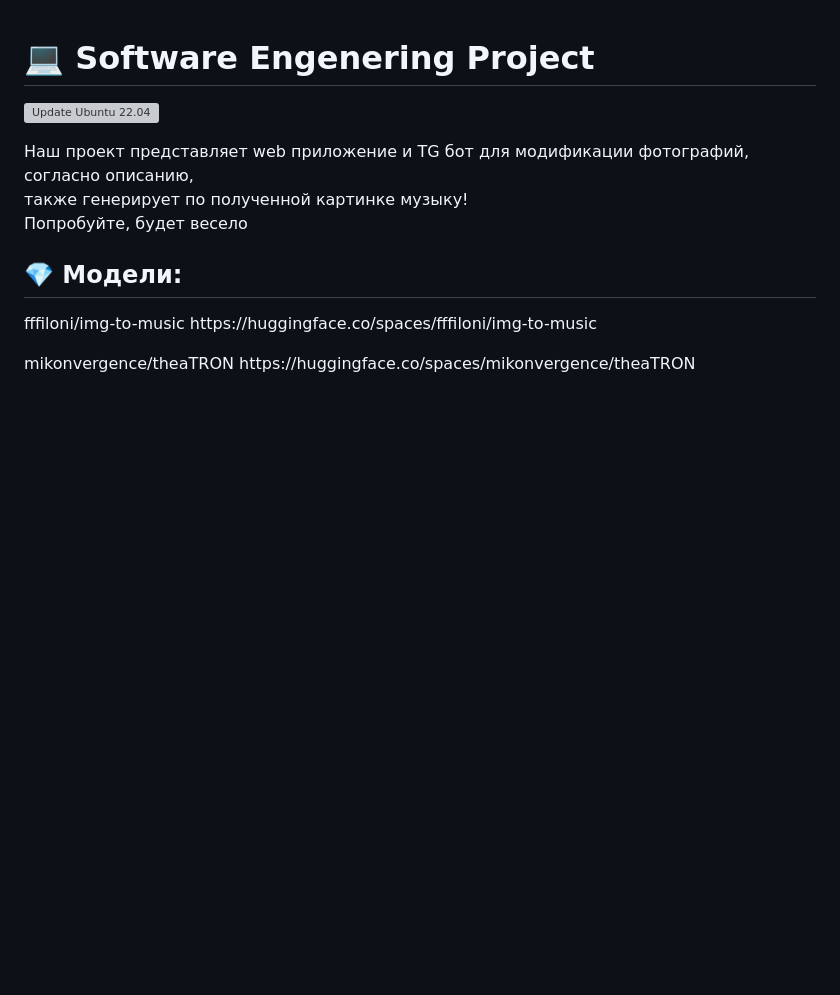
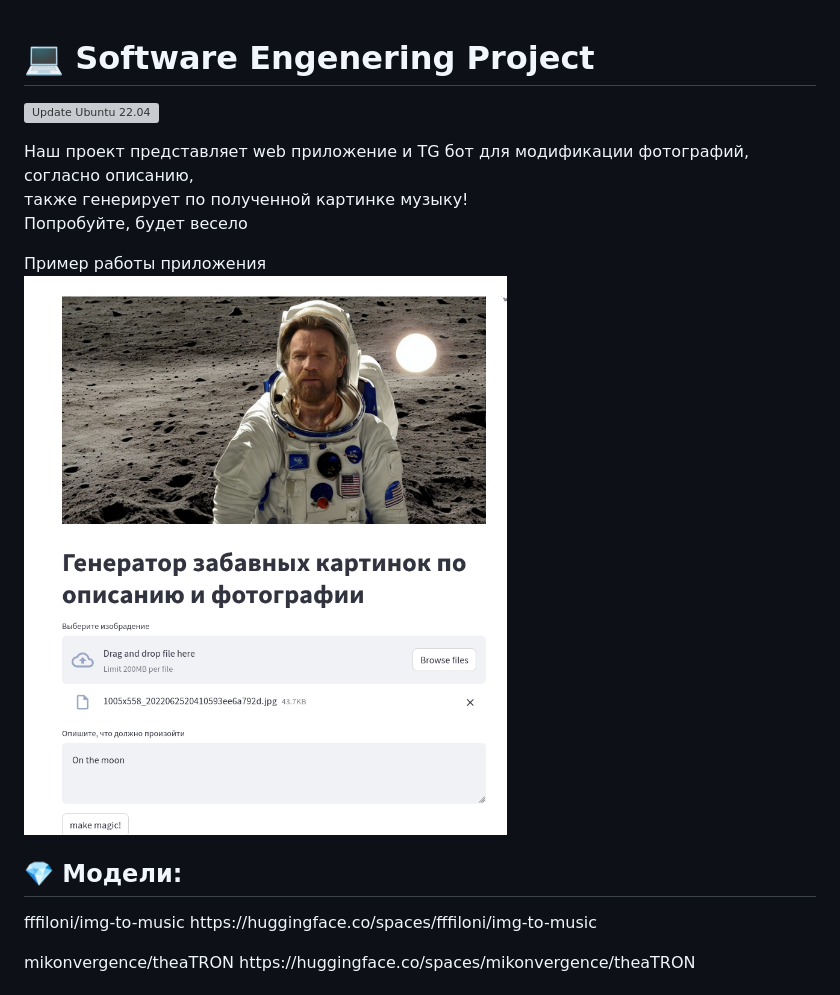
Before and after one commit to AAEfimov/URFU_PI, a Markdown page: README.md, the part around the change. Rendered like a GitHub page; blank space fills up the shorter version; grey boxes are pictures that could not be loaded.

```diff
--- a/README.md
+++ b/README.md
@@ -5,6 +5,9 @@
 Наш проект представляет web приложение и TG бот для модификации фотографий, согласно описанию,
 также генерирует по полученной картинке музыку!
 Попробуйте, будет весело
+
+Пример работы приложения
+![image](Img/example.png)
 
 ## :gem: Модели:
 
```
